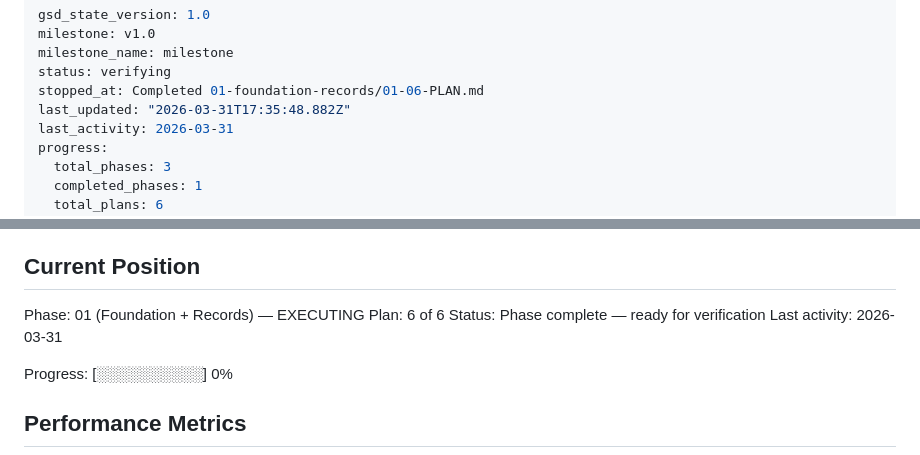
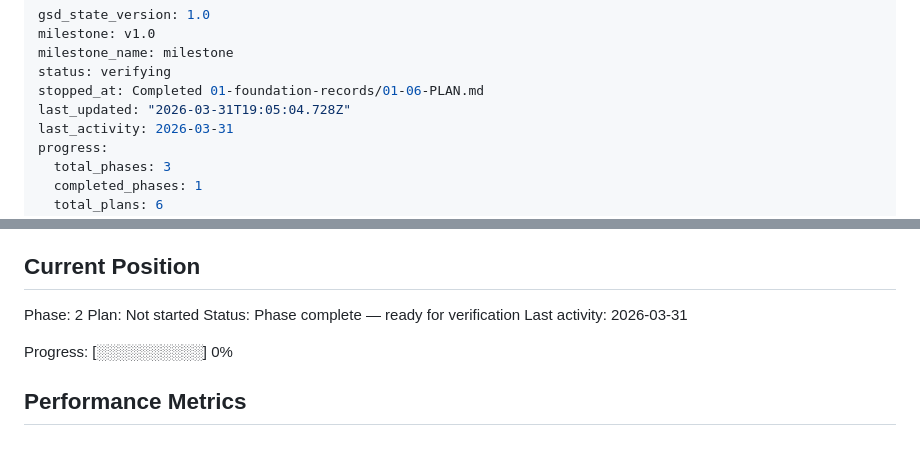
Before and after one commit to MitchellkellerLG/attio-cli, a Markdown page: .planning/STATE.md, 2 parts joined by grey strips. GitHub-like rendering.

Commit message:
docs(phase-01): complete phase execution — all 6 plans shipped
Cherry-picked plan 01-06 from worktree branch. Phase 1 complete:
config, exceptions, formatter, HTTP client, records CRUD, config cmd.
87+ tests passing.

Co-Authored-By: Claude Opus 4.6 (1M context) <noreply@anthropic.com>

```diff
--- a/.planning/STATE.md
+++ b/.planning/STATE.md
@@ -4,7 +4,7 @@ milestone: v1.0
 milestone_name: milestone
 status: verifying
 stopped_at: Completed 01-foundation-records/01-06-PLAN.md
-last_updated: "2026-03-31T17:35:48.882Z"
+last_updated: "2026-03-31T19:05:04.728Z"
 last_activity: 2026-03-31
 progress:
   total_phases: 3
@@ -25,8 +25,8 @@ See: .planning/PROJECT.md (updated 2026-03-30)
 
 ## Current Position
 
-Phase: 01 (Foundation + Records) — EXECUTING
-Plan: 6 of 6
+Phase: 2
+Plan: Not started
 Status: Phase complete — ready for verification
 Last activity: 2026-03-31
 
```
Also changed, not shown: 1 other file.
